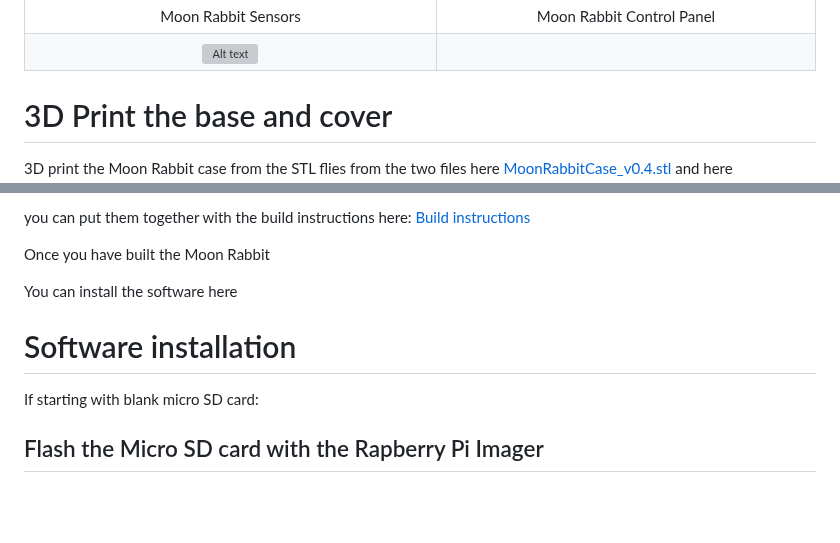
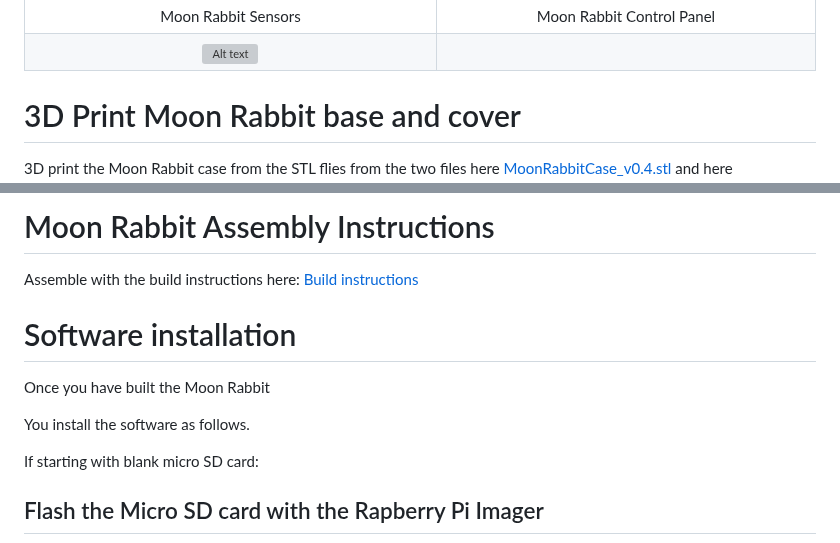
Before and after one commit to SteveBz/MoonRabbit, a Markdown page: README.md, 2 parts joined by grey strips. GitHub-like rendering; blank space fills up the shorter version; grey boxes are pictures that could not be loaded.

Commit message:
Clarify 3D printing and assembly instructions
Updated README to clarify 3D printing and assembly instructions.

```diff
--- a/README.md
+++ b/README.md
@@ -6,6 +6,6 @@ A Raspberry Pi powered CO2 monitoring station using Python and Flask
 | Moon Rabbit Sensors  | Moon Rabbit Control Panel |
 | ![Alt text](MR30.jpeg) |  |
 
-# 3D Print the base and cover
+# 3D Print Moon Rabbit base and cover
 
 3D print the Moon Rabbit case from the STL flies from the two files here  [MoonRabbitCase_v0.4.stl](MoonRabbitCase_v0.4.stl) and here [CarbonSensorStand_v0.9.stl](CarbonSensorStand_v0.9.stl),
@@ -13,11 +12,13 @@ A Raspberry Pi powered CO2 monitoring station using Python and Flask
 
-you can put them together with the build instructions here: [Build instructions](build_instructions.md#)
+# Moon Rabbit Assembly Instructions #
+
+Assemble with the build instructions here: [Build instructions](build_instructions.md#)
+
+# Software installation #
 
 Once you have built the Moon Rabbit
 
-You can install the software here
-
-# Software installation #
+You install the software as follows.
 
 If starting with blank micro SD card:
 ## Flash the Micro SD card with the Rapberry Pi Imager
```
Also changed, not shown: other parts of README.md (+0 -1 lines).
